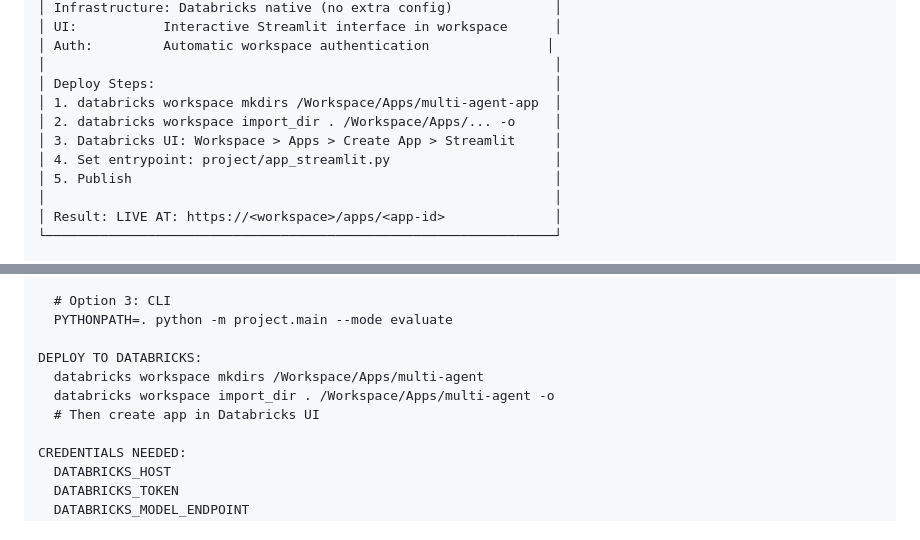
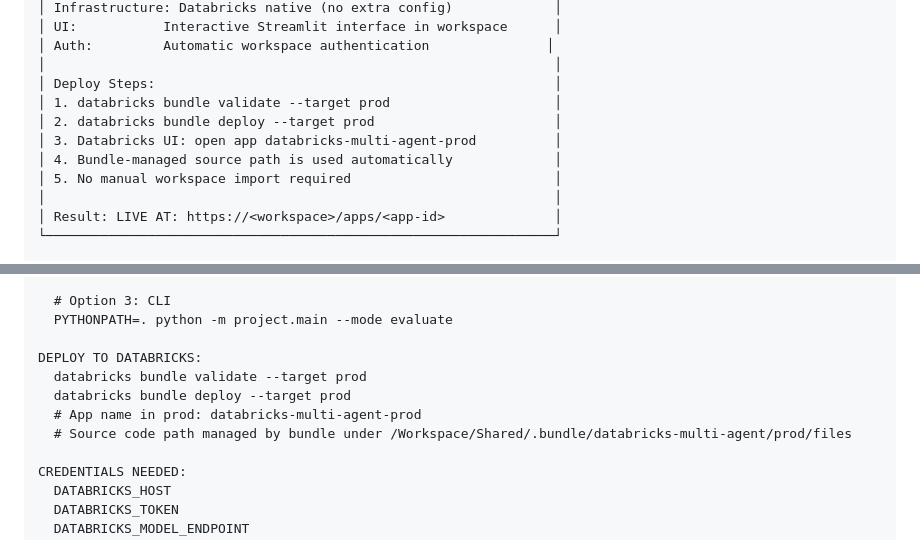
Before and after one commit to mrk180040/DatabricksEvaluation, a Markdown page: ARCHITECTURE.md, 2 parts joined by grey strips. Drawn GitHub-style.

```diff
--- a/ARCHITECTURE.md
+++ b/ARCHITECTURE.md
@@ -66,11 +66,11 @@ project/
 │ Auth:         Automatic workspace authentication               │
 │                                                                 │
 │ Deploy Steps:                                                   │
-│ 1. databricks workspace mkdirs /Workspace/Apps/multi-agent-app  │
-│ 2. databricks workspace import_dir . /Workspace/Apps/... -o     │
-│ 3. Databricks UI: Workspace > Apps > Create App > Streamlit     │
-│ 4. Set entrypoint: project/app_streamlit.py                     │
-│ 5. Publish                                                      │
+│ 1. databricks bundle validate --target prod                     │
+│ 2. databricks bundle deploy --target prod                       │
+│ 3. Databricks UI: open app databricks-multi-agent-prod          │
+│ 4. Bundle-managed source path is used automatically             │
+│ 5. No manual workspace import required                          │
 │                                                                 │
 │ Result: LIVE AT: https://<workspace>/apps/<app-id>              │
 └─────────────────────────────────────────────────────────────────┘
@@ -244,9 +244,10 @@ LOCAL TEST:
   PYTHONPATH=. python -m project.main --mode evaluate
 
 DEPLOY TO DATABRICKS:
-  databricks workspace mkdirs /Workspace/Apps/multi-agent
-  databricks workspace import_dir . /Workspace/Apps/multi-agent -o
-  # Then create app in Databricks UI
+  databricks bundle validate --target prod
+  databricks bundle deploy --target prod
+  # App name in prod: databricks-multi-agent-prod
+  # Source code path managed by bundle under /Workspace/Shared/.bundle/databricks-multi-agent/prod/files
 
 CREDENTIALS NEEDED:
   DATABRICKS_HOST
```
Also changed, not shown: DEPLOYMENT.md (+6 -8 lines), README.md (+1 -1 lines).
